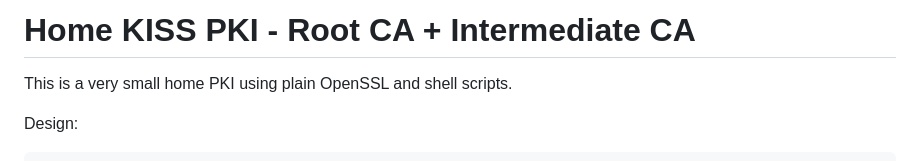
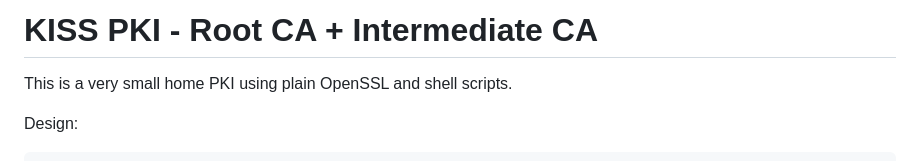
Before and after one commit to nitr8/spki, a Markdown page: docs/pki.md, the part around the change. GitHub-like rendering.

```diff
--- a/docs/pki.md
+++ b/docs/pki.md
@@ -1,4 +1,4 @@
-# Home KISS PKI - Root CA + Intermediate CA
+# KISS PKI - Root CA + Intermediate CA
 
 This is a very small home PKI using plain OpenSSL and shell scripts.
 
```
Also changed, not shown: docs/container.md (+2 -2 lines).
